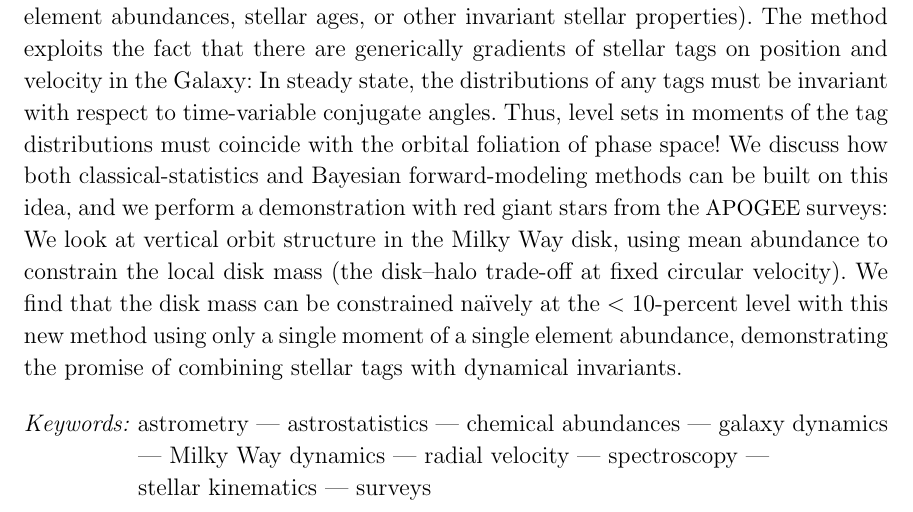
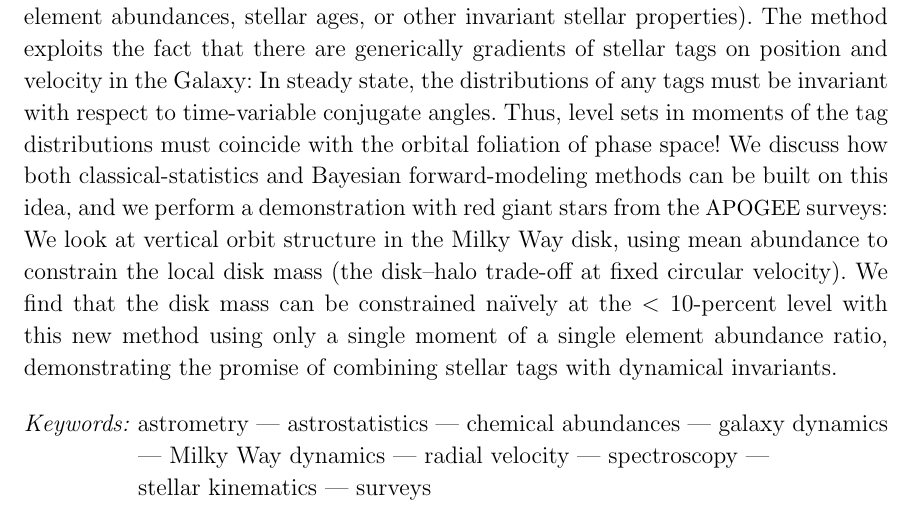
Before and after one commit to adrn/chemical-torus-imaging, a LaTeX paper (tex/stationary-tags.tex): part of page 1 of 15, cut so that both start at the same text. Compiled offline with pdfLaTeX.

Commit message:
notes to selves

```diff
--- a/tex/stationary-tags.tex
+++ b/tex/stationary-tags.tex
@@ -106,7 +112,7 @@
   trade-off at fixed circular velocity).
   We find that the disk mass can be constrained na\"ively at the $<10$-percent
   level with this new method using only a single moment of a single element
-  abundance, demonstrating the promise of combining stellar tags with
+  abundance ratio, demonstrating the promise of combining stellar tags with
   dynamical invariants.
 \end{abstract}
 
```
Also changed, not shown: tex/stationary-tags.tex (6 more changed lines).
